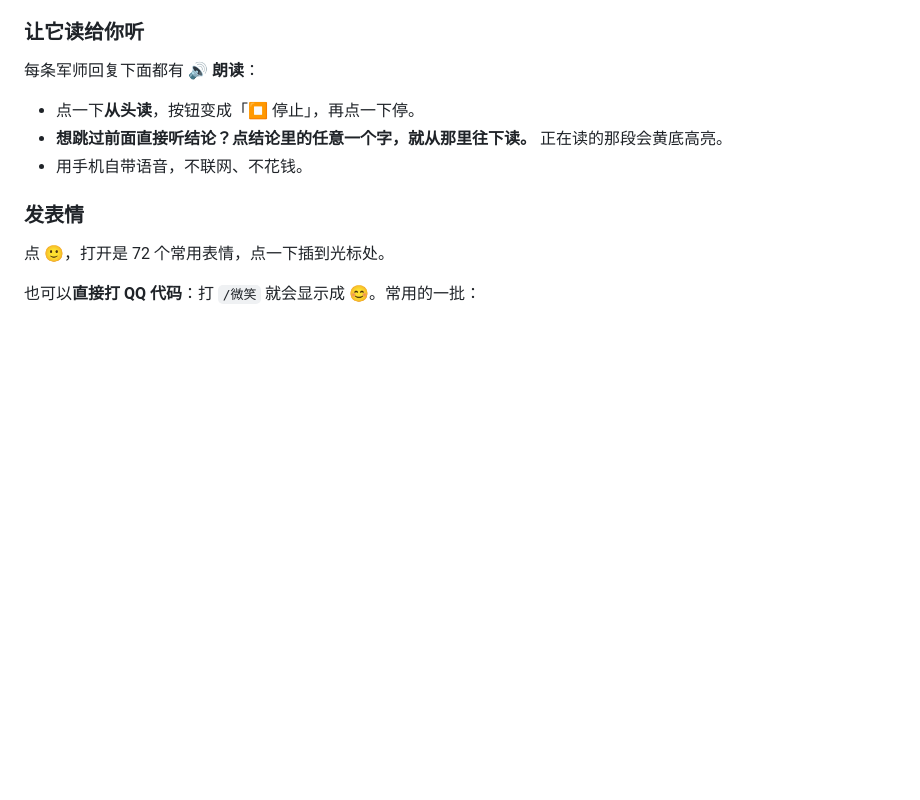
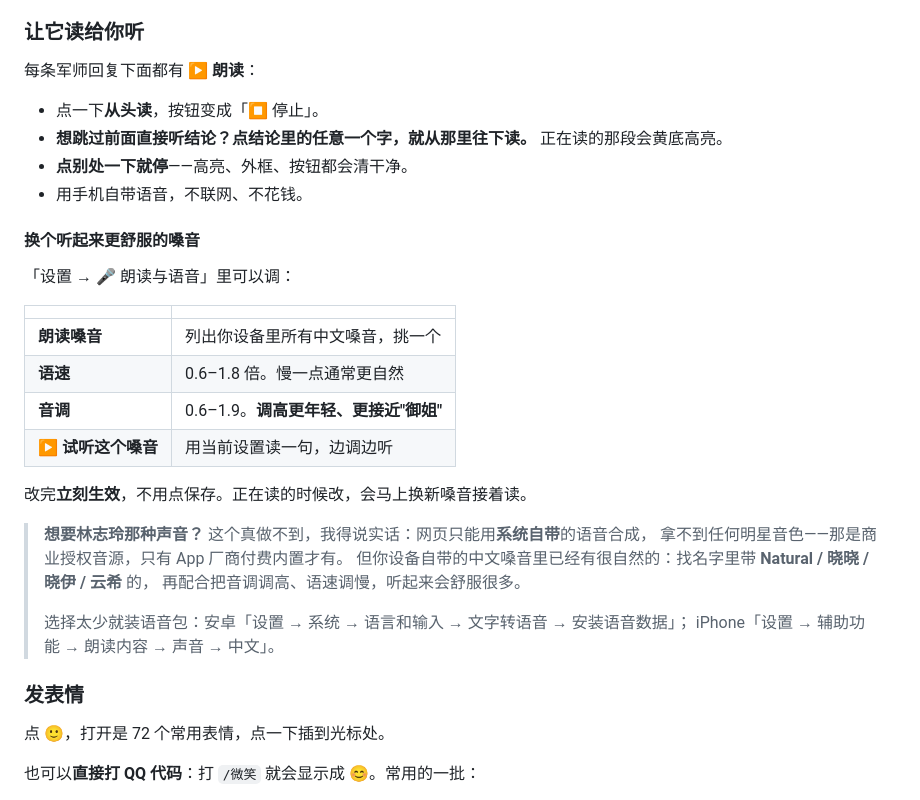
Before and after one commit to huadazi2026/huadazi, a Markdown page: junshi/使用说明.md, the part around the change. Rendered like a GitHub page; blank space fills up the shorter version.

Commit message:
junshi: update ????.md

```diff
--- a/junshi/使用说明.md
+++ b/junshi/使用说明.md
@@ -89,11 +89,32 @@
   第一次要先开：设置 → 通用 → 键盘 → 启用听写。
 
 ### 让它读给你听
-每条军师回复下面都有 **🔊 朗读**：
+每条军师回复下面都有 **▶ 朗读**：
 
-- 点一下**从头读**，按钮变成「⏹ 停止」，再点一下停。
+- 点一下**从头读**，按钮变成「⏹ 停止」。
 - **想跳过前面直接听结论？点结论里的任意一个字，就从那里往下读。** 正在读的那段会黄底高亮。
+- **点别处一下就停**——高亮、外框、按钮都会清干净。
 - 用手机自带语音，不联网、不花钱。
+
+#### 换个听起来更舒服的嗓音
+「设置 → 🎤 朗读与语音」里可以调：
+
+| | |
+|---|---|
+| **朗读嗓音** | 列出你设备里所有中文嗓音，挑一个 |
+| **语速** | 0.6–1.8 倍。慢一点通常更自然 |
+| **音调** | 0.6–1.9。**调高更年轻、更接近"御姐"** |
+| **▶ 试听这个嗓音** | 用当前设置读一句，边调边听 |
+
+改完**立刻生效**，不用点保存。正在读的时候改，会马上换新嗓音接着读。
+
+> **想要林志玲那种声音？** 这个真做不到，我得说实话：网页只能用**系统自带**的语音合成，
+> 拿不到任何明星音色——那是商业授权音源，只有 App 厂商付费内置才有。
+> 但你设备自带的中文嗓音里已经有很自然的：找名字里带 **Natural / 晓晓 / 晓伊 / 云希** 的，
+> 再配合把音调调高、语速调慢，听起来会舒服很多。
+>
+> 选择太少就装语音包：安卓「设置 → 系统 → 语言和输入 → 文字转语音 → 安装语音数据」；
+> iPhone「设置 → 辅助功能 → 朗读内容 → 声音 → 中文」。
 
 ### 发表情
 点 **🙂**，打开是 72 个常用表情，点一下插到光标处。
```
